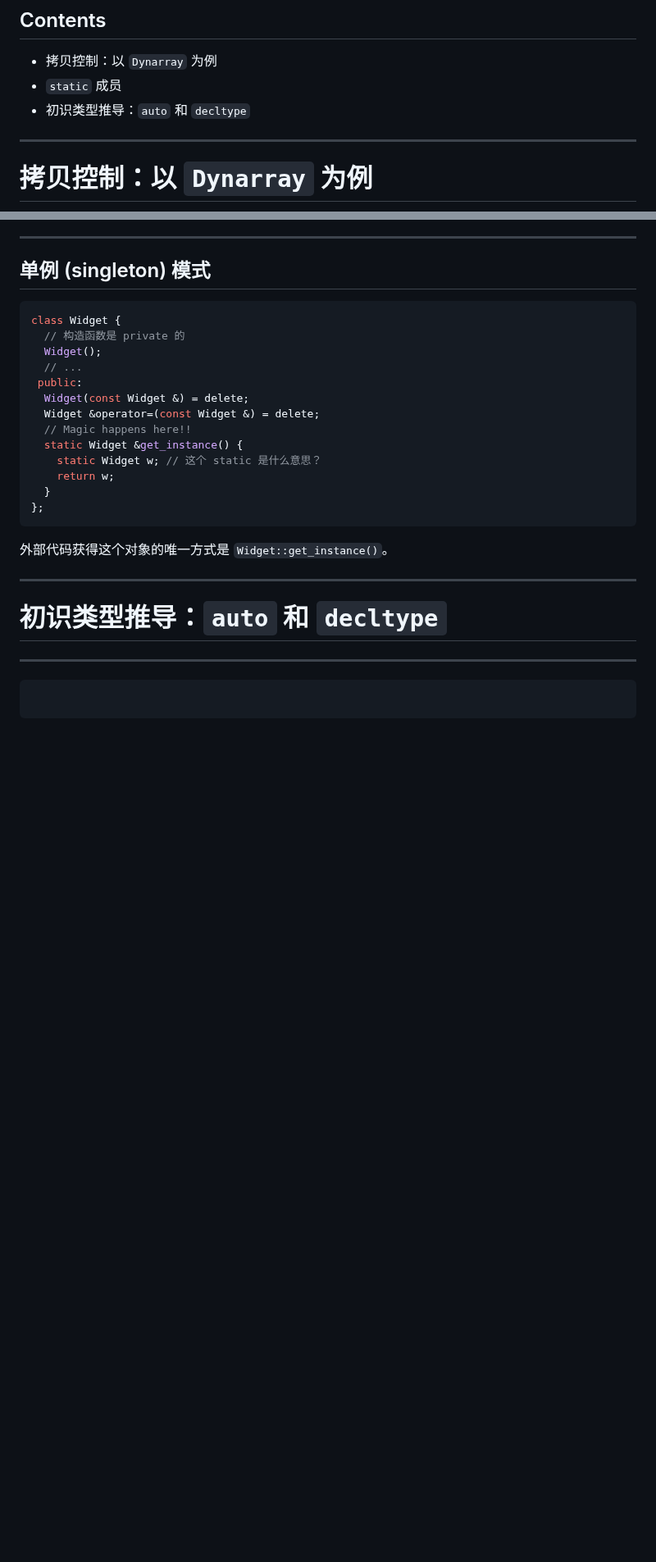
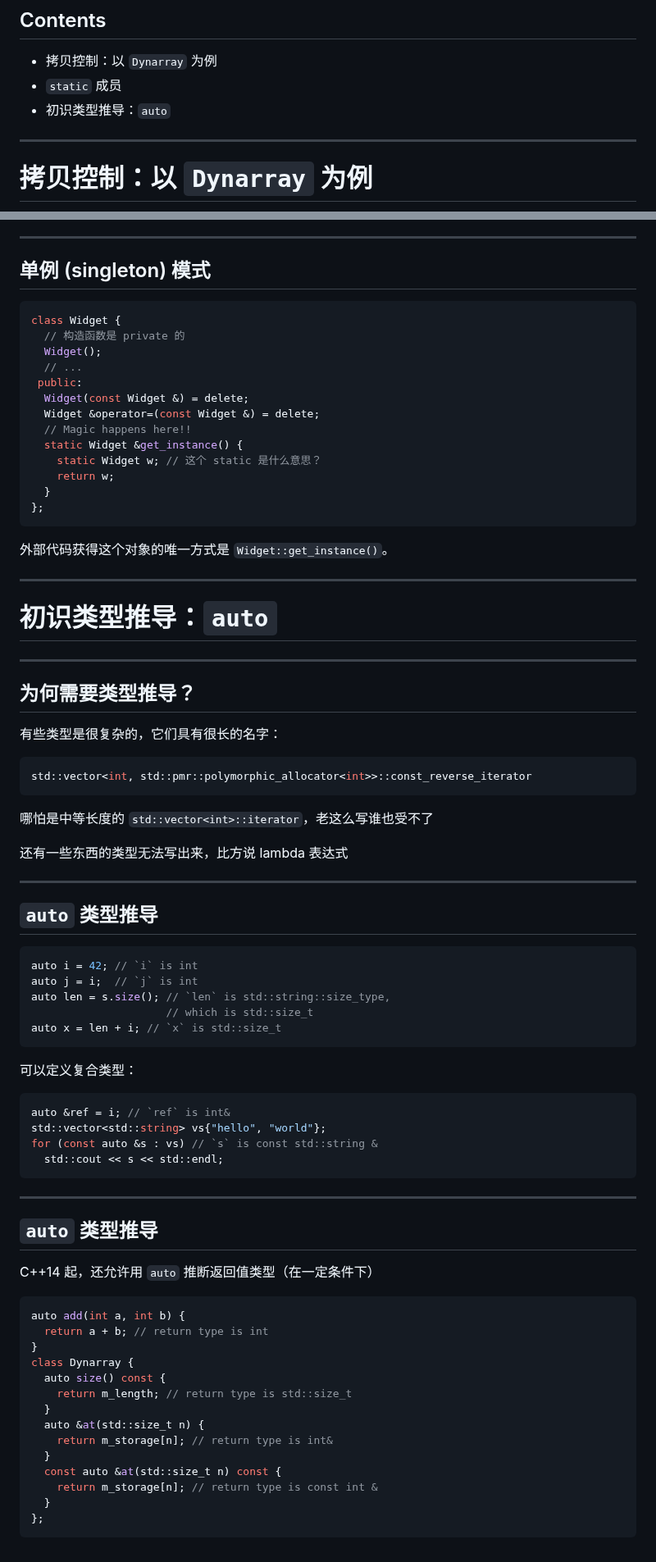
Before and after one commit to GKxxUCAS/CS100-recitations-spring2023, a Markdown page: r9/r9.md, 2 parts joined by grey strips. Shown at 82% size. Drawn GitHub-style; blank space fills up the shorter version.

Commit message:
finish r9

````diff
--- a/r9/r9.md
+++ b/r9/r9.md
@@ -13,7 +13,7 @@ GKxx
 
 - 拷贝控制：以 `Dynarray` 为例
 - `static` 成员
-- 初识类型推导：`auto` 和 `decltype`
+- 初识类型推导：`auto`
 
 ---
 
@@ -819,10 +819,62 @@ class Widget {
 
 ---
 
-# 初识类型推导：`auto` 和 `decltype`
+# 初识类型推导：`auto`
 
 ---
 
+## 为何需要类型推导？
+
+有些类型是很复杂的，它们具有很长的名字：
+
 ```cpp
+std::vector<int, std::pmr::polymorphic_allocator<int>>::const_reverse_iterator
+```
 
+哪怕是中等长度的 `std::vector<int>::iterator`，老这么写谁也受不了
+
+还有一些东西的类型无法写出来，比方说 lambda 表达式
+
+---
+
+## `auto` 类型推导
+
+```cpp
+auto i = 42; // `i` is int
+auto j = i;  // `j` is int
+auto len = s.size(); // `len` is std::string::size_type,
+                     // which is std::size_t
+auto x = len + i; // `x` is std::size_t
 ```
+
+可以定义复合类型：
+
+```cpp
+auto &ref = i; // `ref` is int&
+std::vector<std::string> vs{"hello", "world"};
+for (const auto &s : vs) // `s` is const std::string &
+  std::cout << s << std::endl;
+```
+
+---
+
+## `auto` 类型推导
+
+C++14 起，还允许用 `auto` 推断返回值类型（在一定条件下）
+
+```cpp
+auto add(int a, int b) {
+  return a + b; // return type is int
+}
+class Dynarray {
+  auto size() const {
+    return m_length; // return type is std::size_t
+  }
+  auto &at(std::size_t n) {
+    return m_storage[n]; // return type is int&
+  }
+  const auto &at(std::size_t n) const {
+    return m_storage[n]; // return type is const int &
+  }
+};
+```
````
